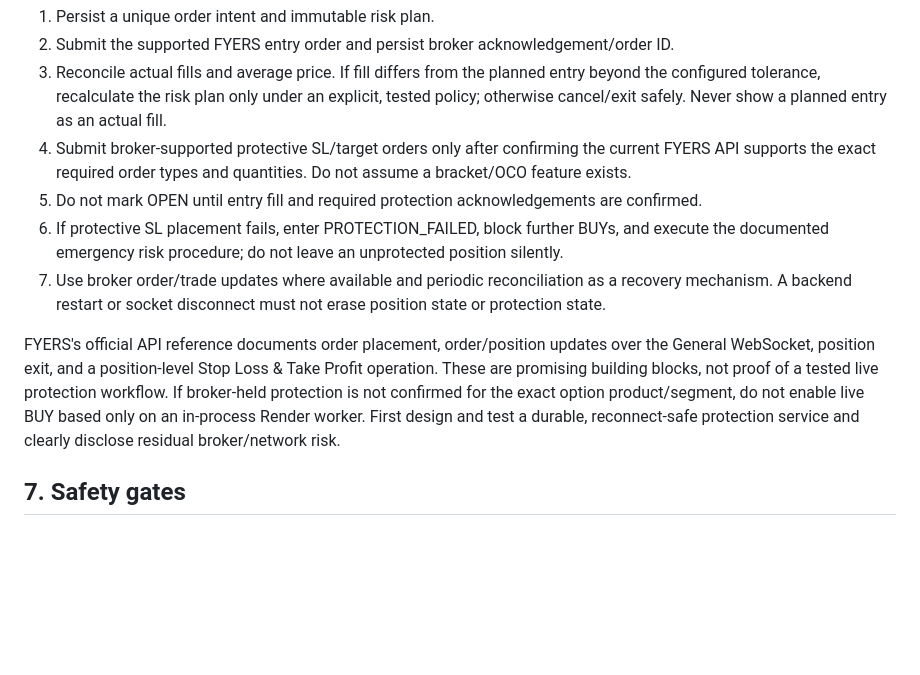
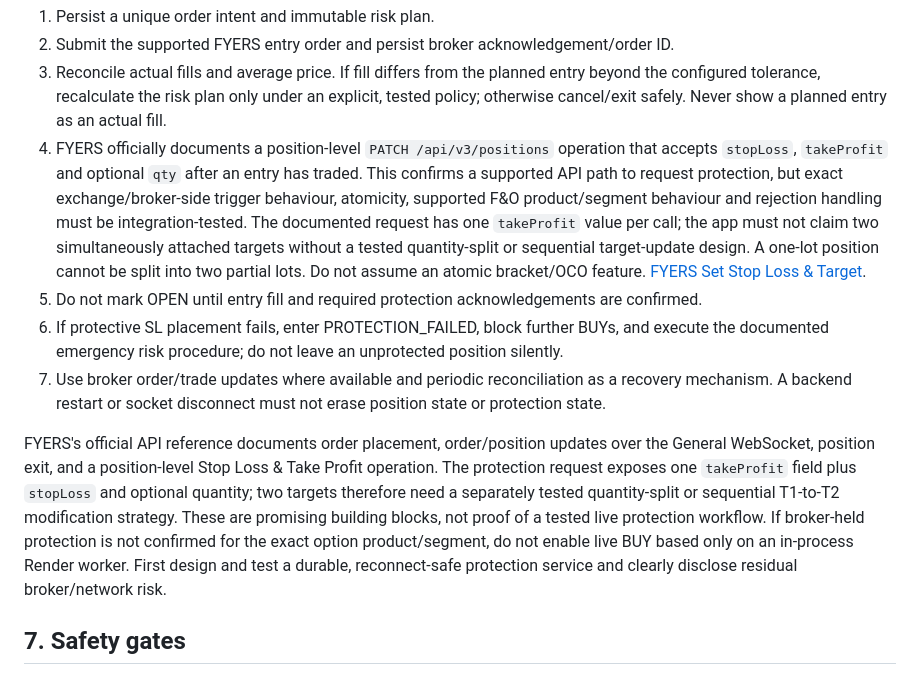
Before and after one commit to dongardivegajananvp-art/DhanPluse-V1, a Markdown page: docs/INTRADAY_OPTIONS_APP_SPEC.md, the part around the change. GitHub-like rendering; blank space fills up the shorter version.

Commit message:
docs: clarify FYERS position protection and two-target limits

```diff
--- a/docs/INTRADAY_OPTIONS_APP_SPEC.md
+++ b/docs/INTRADAY_OPTIONS_APP_SPEC.md
@@ -110,12 +110,12 @@ Order lifecycle:
 1. Persist a unique order intent and immutable risk plan.
 2. Submit the supported FYERS entry order and persist broker acknowledgement/order ID.
 3. Reconcile actual fills and average price. If fill differs from the planned entry beyond the configured tolerance, recalculate the risk plan only under an explicit, tested policy; otherwise cancel/exit safely. Never show a planned entry as an actual fill.
-4. Submit broker-supported protective SL/target orders only after confirming the current FYERS API supports the exact required order types and quantities. Do not assume a bracket/OCO feature exists.
+4. FYERS officially documents a position-level `PATCH /api/v3/positions` operation that accepts `stopLoss`, `takeProfit` and optional `qty` after an entry has traded. This confirms a supported API path to request protection, but exact exchange/broker-side trigger behaviour, atomicity, supported F&O product/segment behaviour and rejection handling must be integration-tested. The documented request has one `takeProfit` value per call; the app must not claim two simultaneously attached targets without a tested quantity-split or sequential target-update design. A one-lot position cannot be split into two partial lots. Do not assume an atomic bracket/OCO feature. [FYERS Set Stop Loss & Target](https://fyers.in/api-docs/v3/api/trading/positions/set-stop-loss-and-target/).
 5. Do not mark OPEN until entry fill and required protection acknowledgements are confirmed.
 6. If protective SL placement fails, enter PROTECTION_FAILED, block further BUYs, and execute the documented emergency risk procedure; do not leave an unprotected position silently.
 7. Use broker order/trade updates where available and periodic reconciliation as a recovery mechanism. A backend restart or socket disconnect must not erase position state or protection state.
 
-FYERS's official API reference documents order placement, order/position updates over the General WebSocket, position exit, and a position-level Stop Loss & Take Profit operation. These are promising building blocks, not proof of a tested live protection workflow. If broker-held protection is not confirmed for the exact option product/segment, do not enable live BUY based only on an in-process Render worker. First design and test a durable, reconnect-safe protection service and clearly disclose residual broker/network risk.
+FYERS's official API reference documents order placement, order/position updates over the General WebSocket, position exit, and a position-level Stop Loss & Take Profit operation. The protection request exposes one `takeProfit` field plus `stopLoss` and optional quantity; two targets therefore need a separately tested quantity-split or sequential T1-to-T2 modification strategy. These are promising building blocks, not proof of a tested live protection workflow. If broker-held protection is not confirmed for the exact option product/segment, do not enable live BUY based only on an in-process Render worker. First design and test a durable, reconnect-safe protection service and clearly disclose residual broker/network risk.
 
 ## 7. Safety gates
 
```
